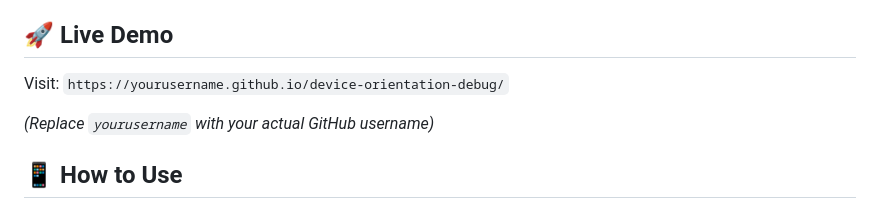
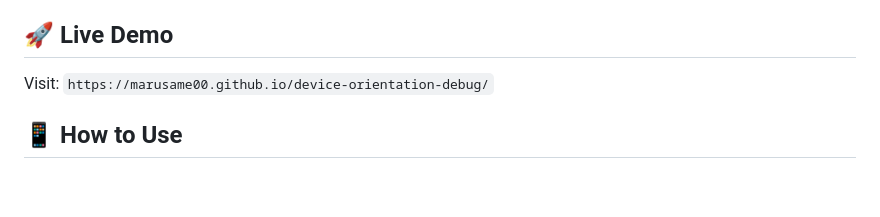
Before and after one commit to Marusame00/device-orientation-debug, a Markdown page: README.md, the part around the change. Drawn GitHub-style; blank space fills up the shorter version.

```diff
--- a/README.md
+++ b/README.md
@@ -28,9 +28,8 @@ This tool helps you:
 
 ## 🚀 Live Demo
 
-Visit: `https://yourusername.github.io/device-orientation-debug/`
+Visit: `https://marusame00.github.io/device-orientation-debug/`
 
-*(Replace `yourusername` with your actual GitHub username)*
 
 ## 📱 How to Use
 
```
